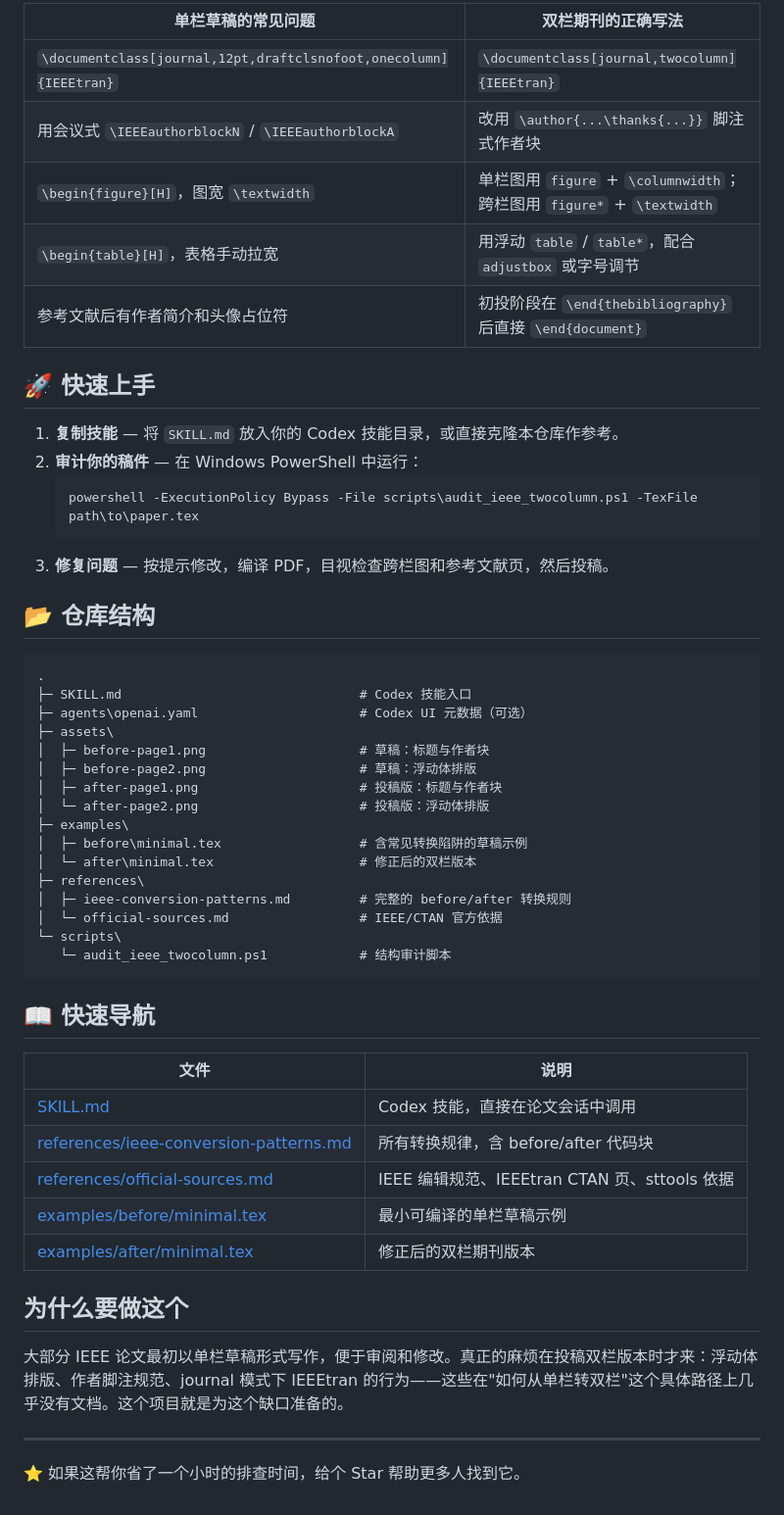
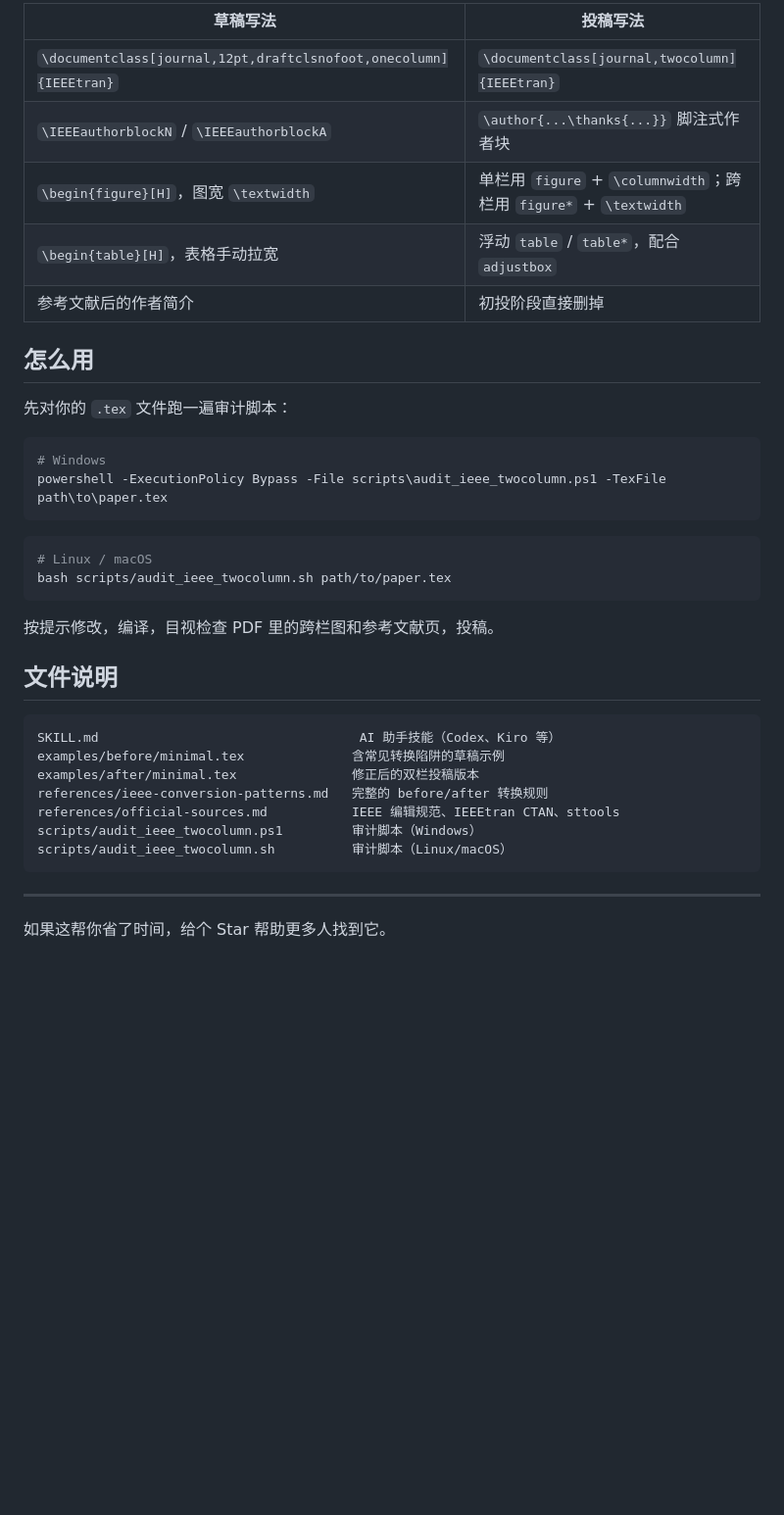
Before and after one commit to XiaojuCH/ieee-journal-single-to-double, a Markdown page: README_ZH.md, the part around one of its changes. Shown at 98% size. GitHub-like rendering; blank space fills up the shorter version.

````diff
--- a/README_ZH.md
+++ b/README_ZH.md
@@ -41,56 +36,40 @@
 
-| 单栏草稿的常见问题 | 双栏期刊的正确写法 |
+| 草稿写法 | 投稿写法 |
 | --- | --- |
 | `\documentclass[journal,12pt,draftclsnofoot,onecolumn]{IEEEtran}` | `\documentclass[journal,twocolumn]{IEEEtran}` |
-| 用会议式 `\IEEEauthorblockN` / `\IEEEauthorblockA` | 改用 `\author{...\thanks{...}}` 脚注式作者块 |
-| `\begin{figure}[H]`，图宽 `\textwidth` | 单栏图用 `figure` + `\columnwidth`；跨栏图用 `figure*` + `\textwidth` |
-| `\begin{table}[H]`，表格手动拉宽 | 用浮动 `table` / `table*`，配合 `adjustbox` 或字号调节 |
-| 参考文献后有作者简介和头像占位符 | 初投阶段在 `\end{thebibliography}` 后直接 `\end{document}` |
+| `\IEEEauthorblockN` / `\IEEEauthorblockA` | `\author{...\thanks{...}}` 脚注式作者块 |
+| `\begin{figure}[H]`，图宽 `\textwidth` | 单栏用 `figure` + `\columnwidth`；跨栏用 `figure*` + `\textwidth` |
+| `\begin{table}[H]`，表格手动拉宽 | 浮动 `table` / `table*`，配合 `adjustbox` |
+| 参考文献后的作者简介 | 初投阶段直接删掉 |
 
-## 🚀 快速上手
+## 怎么用
 
-1. **复制技能** — 将 `SKILL.md` 放入你的 Codex 技能目录，或直接克隆本仓库作参考。
-2. **审计你的稿件** — 在 Windows PowerShell 中运行：
-   ```powershell
-   powershell -ExecutionPolicy Bypass -File scripts\audit_ieee_twocolumn.ps1 -TexFile path\to\paper.tex
-   ```
-3. **修复问题** — 按提示修改，编译 PDF，目视检查跨栏图和参考文献页，然后投稿。
+先对你的 `.tex` 文件跑一遍审计脚本：
 
-## 📂 仓库结构
-
-```text
-.
-├─ SKILL.md                               # Codex 技能入口
-├─ agents\openai.yaml                     # Codex UI 元数据（可选）
-├─ assets\
-│  ├─ before-page1.png                    # 草稿：标题与作者块
-│  ├─ before-page2.png                    # 草稿：浮动体排版
-│  ├─ after-page1.png                     # 投稿版：标题与作者块
-│  └─ after-page2.png                     # 投稿版：浮动体排版
-├─ examples\
-│  ├─ before\minimal.tex                  # 含常见转换陷阱的草稿示例
-│  └─ after\minimal.tex                   # 修正后的双栏版本
-├─ references\
-│  ├─ ieee-conversion-patterns.md         # 完整的 before/after 转换规则
-│  └─ official-sources.md                 # IEEE/CTAN 官方依据
-└─ scripts\
-   └─ audit_ieee_twocolumn.ps1            # 结构审计脚本
+```powershell
+# Windows
+powershell -ExecutionPolicy Bypass -File scripts\audit_ieee_twocolumn.ps1 -TexFile path\to\paper.tex
 ```
 
-## 📖 快速导航
+```bash
+# Linux / macOS
+bash scripts/audit_ieee_twocolumn.sh path/to/paper.tex
+```
 
-| 文件 | 说明 |
-|---|---|
-| [SKILL.md](SKILL.md) | Codex 技能，直接在论文会话中调用 |
-| [references/ieee-conversion-patterns.md](references/ieee-conversion-patterns.md) | 所有转换规律，含 before/after 代码块 |
-| [references/official-sources.md](references/official-sources.md) | IEEE 编辑规范、IEEEtran CTAN 页、sttools 依据 |
-| [examples/before/minimal.tex](examples/before/minimal.tex) | 最小可编译的单栏草稿示例 |
-| [examples/after/minimal.tex](examples/after/minimal.tex) | 修正后的双栏期刊版本 |
+按提示修改，编译，目视检查 PDF 里的跨栏图和参考文献页，投稿。
 
-## 为什么要做这个
+## 文件说明
 
-大部分 IEEE 论文最初以单栏草稿形式写作，便于审阅和修改。真正的麻烦在投稿双栏版本时才来：浮动体排版、作者脚注规范、journal 模式下 IEEEtran 的行为——这些在"如何从单栏转双栏"这个具体路径上几乎没有文档。这个项目就是为这个缺口准备的。
+```
+SKILL.md                                  AI 助手技能（Codex、Kiro 等）
+examples/before/minimal.tex              含常见转换陷阱的草稿示例
+examples/after/minimal.tex               修正后的双栏投稿版本
+references/ieee-conversion-patterns.md   完整的 before/after 转换规则
+references/official-sources.md           IEEE 编辑规范、IEEEtran CTAN、sttools
+scripts/audit_ieee_twocolumn.ps1         审计脚本（Windows）
+scripts/audit_ieee_twocolumn.sh          审计脚本（Linux/macOS）
+```
 
 ---
 
-⭐ 如果这帮你省了一个小时的排查时间，给个 Star 帮助更多人找到它。
+如果这帮你省了时间，给个 Star 帮助更多人找到它。
````
Also changed, not shown: other parts of README_ZH.md (+12 -17 lines), README.md (+37 -59 lines).
